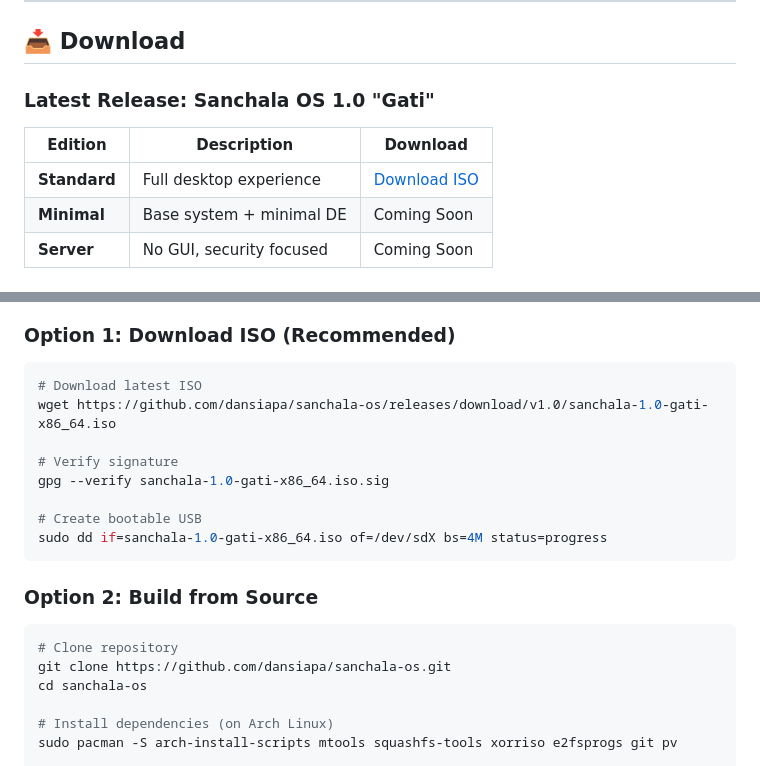
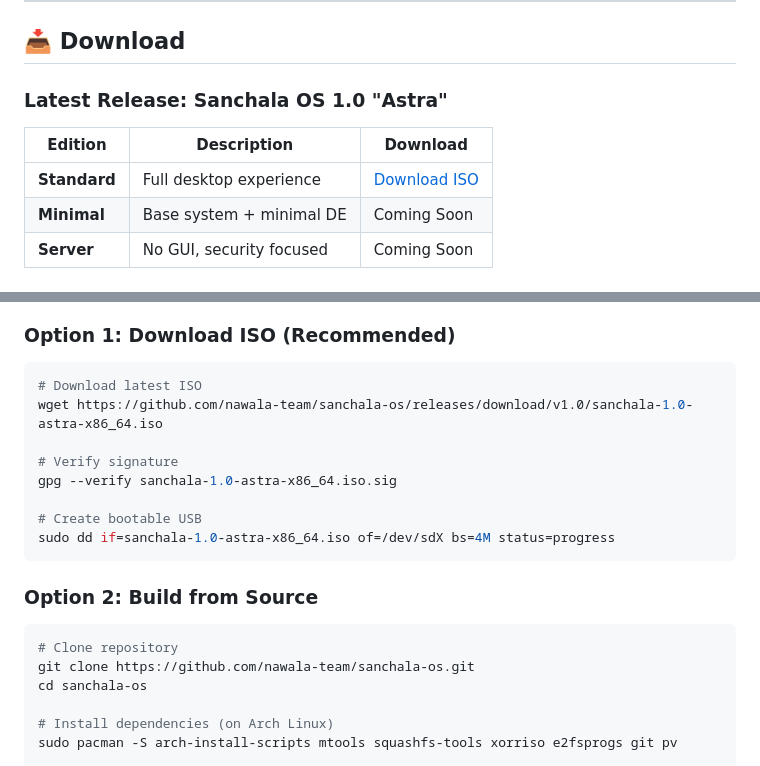
Before and after one commit to nawala-team/sanchala-os, a Markdown page: README.md, 2 parts joined by grey strips. Rendered like a GitHub page.

Commit message:
Fix release name to Astra and update URLs to nawala-team org

````diff
--- a/README.md
+++ b/README.md
@@ -161,7 +161,7 @@
 
 ## 📥 Download
 
-### Latest Release: **Sanchala OS 1.0 "Gati"**
+### Latest Release: **Sanchala OS 1.0 "Astra"**
 
 | Edition | Description | Download |
 |---------|-------------|----------|
@@ -187,20 +187,20 @@
 
 ```bash
 # Download latest ISO
-wget https://github.com/dansiapa/sanchala-os/releases/download/v1.0/sanchala-1.0-gati-x86_64.iso
+wget https://github.com/nawala-team/sanchala-os/releases/download/v1.0/sanchala-1.0-astra-x86_64.iso
 
 # Verify signature
-gpg --verify sanchala-1.0-gati-x86_64.iso.sig
+gpg --verify sanchala-1.0-astra-x86_64.iso.sig
 
 # Create bootable USB
-sudo dd if=sanchala-1.0-gati-x86_64.iso of=/dev/sdX bs=4M status=progress
+sudo dd if=sanchala-1.0-astra-x86_64.iso of=/dev/sdX bs=4M status=progress
 ```
 
 ### Option 2: Build from Source
 
 ```bash
 # Clone repository
-git clone https://github.com/dansiapa/sanchala-os.git
+git clone https://github.com/nawala-team/sanchala-os.git
 cd sanchala-os
 
 # Install dependencies (on Arch Linux)
````
Also changed, not shown: other parts of README.md (+3 -3 lines).
